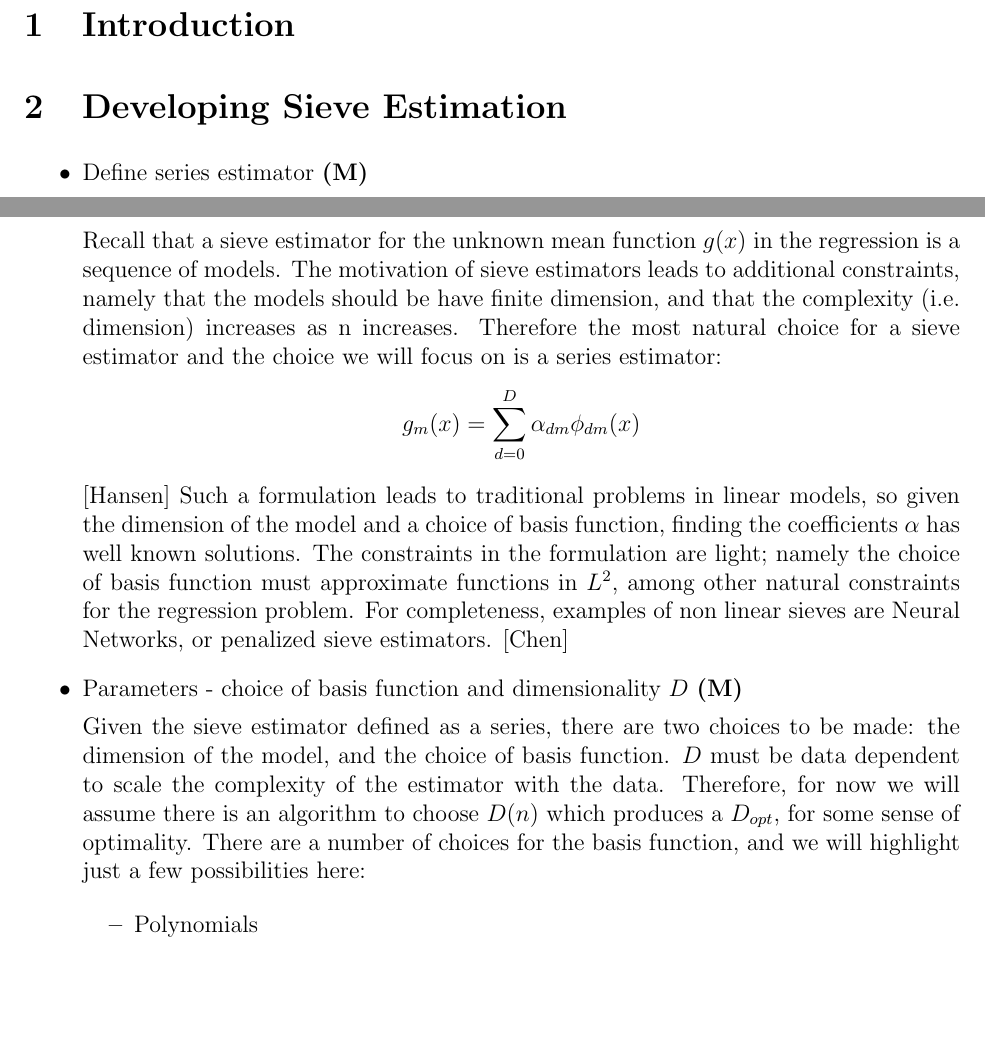
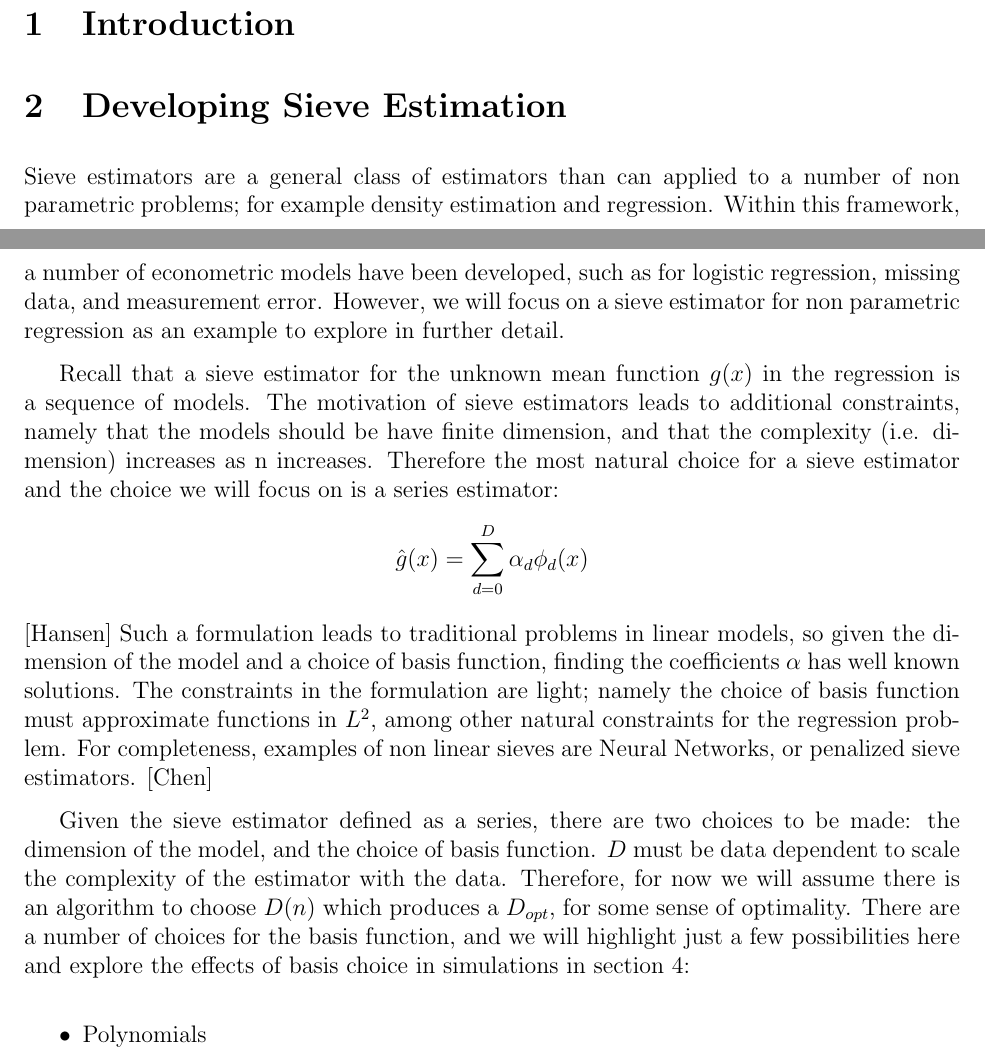
Before and after one commit to matthewrw/Sieves_Project, a LaTeX paper (tex_files/report.tex): two parts of pages 1 and 2 of 7, joined at a grey line, cut so that both start at the same text, the shorter picture padded with empty space. Compiled offline with pdfLaTeX.

Commit message:
edits to first part of section 2

```diff
--- a/tex_files/report.tex
+++ b/tex_files/report.tex
@@ -31,18 +31,13 @@
 \section{Introduction}
 \section{Developing Sieve Estimation}
 
-\begin{itemize}
-\item Define series estimator \textbf{(M)}
+Sieve estimators are a general class of estimators than can applied to a number of non parametric problems; for example density estimation and regression. Within this framework, a number of econometric models have been developed, such as for logistic regression, missing data, and measurement error. However, we will focus on a sieve estimator for non parametric regression as an example to explore in further detail.
 
 Recall that a sieve estimator for the unknown mean function $g(x)$ in the regression is a sequence of models. The motivation of sieve estimators leads to additional constraints, namely that the models should be have finite dimension, and that the complexity (i.e. dimension) increases as n increases.  Therefore the most natural choice for a sieve estimator and the choice we will focus on is a series estimator:
-$$ g_m(x) = \sum_{d=0}^{D} \alpha_{dm} \phi_{dm}(x)$$  [Hansen]
+$$ \hat{g}(x) = \sum_{d=0}^{D} \alpha_{d} \phi_{d}(x)$$  [Hansen]
 Such a formulation leads to traditional problems in linear models, so given the dimension of  the model and a choice of basis function, finding the coefficients $\alpha$ has well known solutions.  The constraints in the formulation are light; namely the choice of basis function must approximate functions in $L^2$, among other natural constraints for the regression problem.  For completeness, examples of non linear sieves are Neural Networks, or penalized sieve estimators.  [Chen]
 
-
-
-\item Parameters - choice of basis function and dimensionality $D$ \textbf{(M)}
-
-Given the sieve estimator defined as a series, there are two choices to be made: the dimension of the model, and the choice of basis function.  $D$ must be data dependent to scale the complexity of the estimator with the data. Therefore, for now we will assume there is an algorithm to choose $D(n)$ which produces a $D_{opt}$, for some sense of optimality. There are a number of choices for the basis function, and we will highlight just a few possibilities here:
+Given the sieve estimator defined as a series, there are two choices to be made: the dimension of the model, and the choice of basis function.  $D$ must be data dependent to scale the complexity of the estimator with the data. Therefore, for now we will assume there is an algorithm to choose $D(n)$ which produces a $D_{opt}$, for some sense of optimality. There are a number of choices for the basis function, and we will highlight just a few possibilities here and explore the effects of basis choice in simulations in section 4:
 
 \begin{itemize}
 \item Polynomials $$ \phi_d(x) = \sum_{i=0}^{d} c_d x^d$$
```
Also changed, not shown: tex_files/report.pdf, tex_files/report.tex (9 more changed lines), 1 other file.
